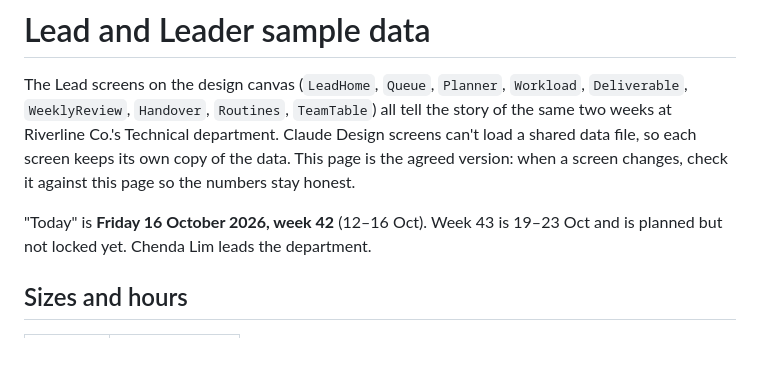
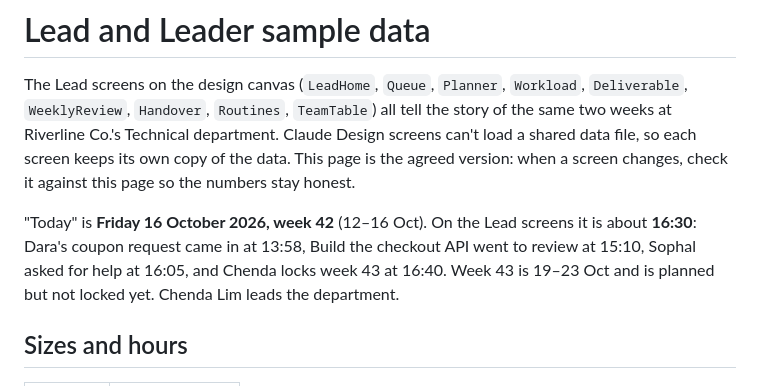
Before and after one commit to mighty-potato/hopflows-docs, a Markdown page: docs/design/LEAD_DATA.md, the part around the change. GitHub-like rendering; blank space fills up the shorter version.

Commit message:
LEAD_DATA: the time of day on the Lead screens
Co-Authored-By: Claude Opus 5.5 <noreply@anthropic.com>

```diff
--- a/docs/design/LEAD_DATA.md
+++ b/docs/design/LEAD_DATA.md
@@ -2,7 +2,7 @@
 
 The Lead screens on the design canvas (`LeadHome`, `Queue`, `Planner`, `Workload`, `Deliverable`, `WeeklyReview`, `Handover`, `Routines`, `TeamTable`) all tell the story of the same two weeks at Riverline Co.'s Technical department. Claude Design screens can't load a shared data file, so each screen keeps its own copy of the data. This page is the agreed version: when a screen changes, check it against this page so the numbers stay honest.
 
-"Today" is **Friday 16 October 2026, week 42** (12–16 Oct). Week 43 is 19–23 Oct and is planned but not locked yet. Chenda Lim leads the department.
+"Today" is **Friday 16 October 2026, week 42** (12–16 Oct). On the Lead screens it is about **16:30**: Dara's coupon request came in at 13:58, Build the checkout API went to review at 15:10, Sophal asked for help at 16:05, and Chenda locks week 43 at 16:40. Week 43 is 19–23 Oct and is planned but not locked yet. Chenda Lim leads the department.
 
 ## Sizes and hours
 
```
